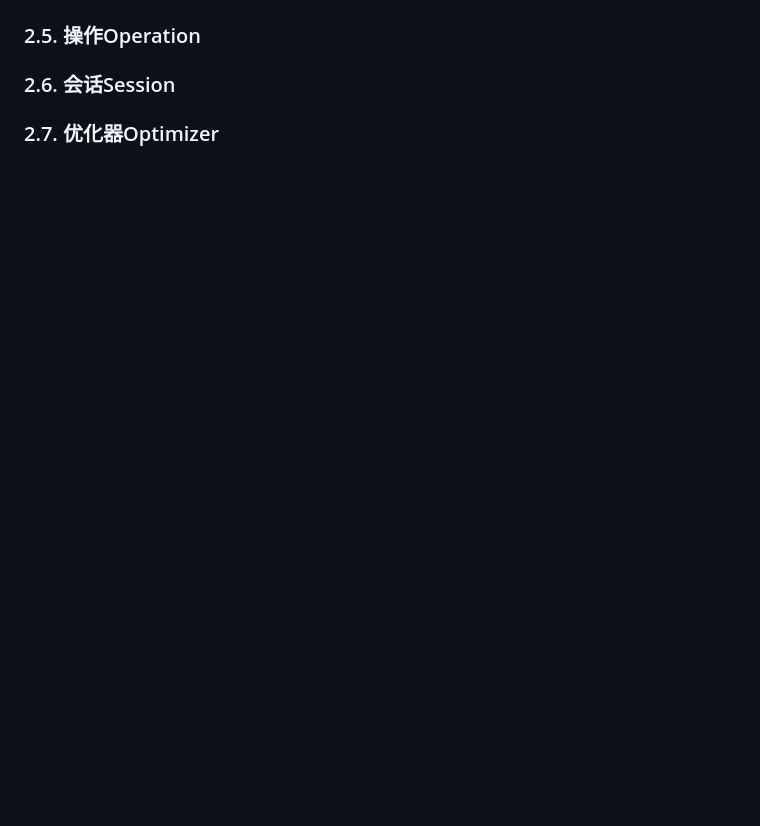
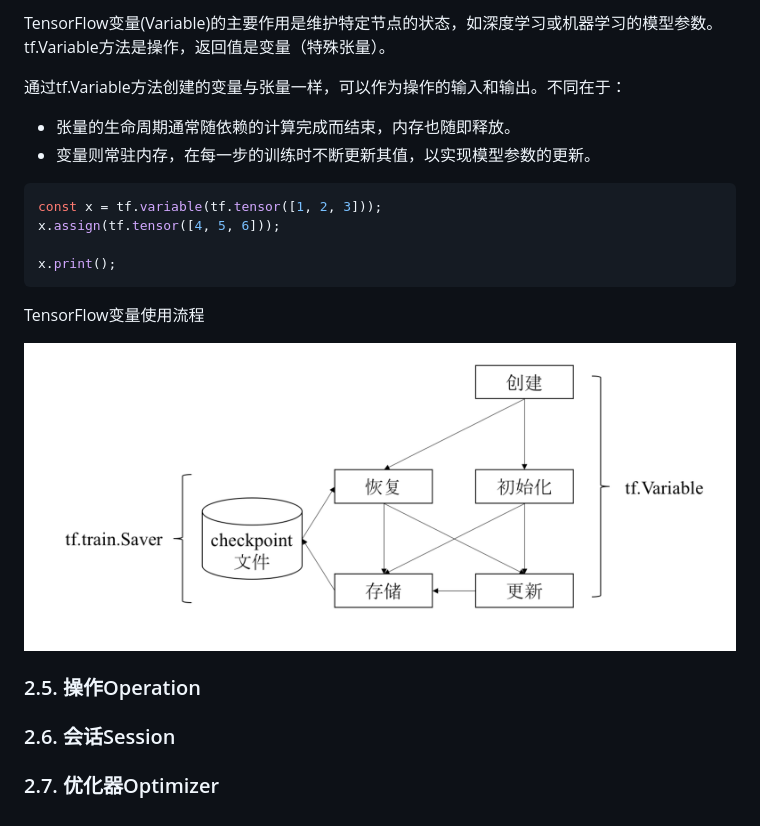
Before and after one commit to spiderT/TensorFlow-learn, a Markdown page: README.md, the part around the change printed below. Drawn GitHub-style; pictures changed too: images/ts6.png (added); blank space fills up the shorter version.

Commit message:
variable

````diff
--- a/README.md
+++ b/README.md
@@ -117,5 +117,22 @@ b.print();
 
+TensorFlow变量(Variable)的主要作用是维护特定节点的状态，如深度学习或机器学习的模型参数。
+tf.Variable方法是操作，返回值是变量（特殊张量）。
 
+通过tf.Variable方法创建的变量与张量一样，可以作为操作的输入和输出。不同在于：
+
+- 张量的生命周期通常随依赖的计算完成而结束，内存也随即释放。
+- 变量则常驻内存，在每一步的训练时不断更新其值，以实现模型参数的更新。
+
+```js
+const x = tf.variable(tf.tensor([1, 2, 3]));
+x.assign(tf.tensor([4, 5, 6]));
+
+x.print();
+```
+
+TensorFlow变量使用流程
+
+![变量](images/ts6.png)
 
 ### 2.5. 操作Operation
 
````
Also changed, not shown: other parts of README.md (+7 -7 lines).
